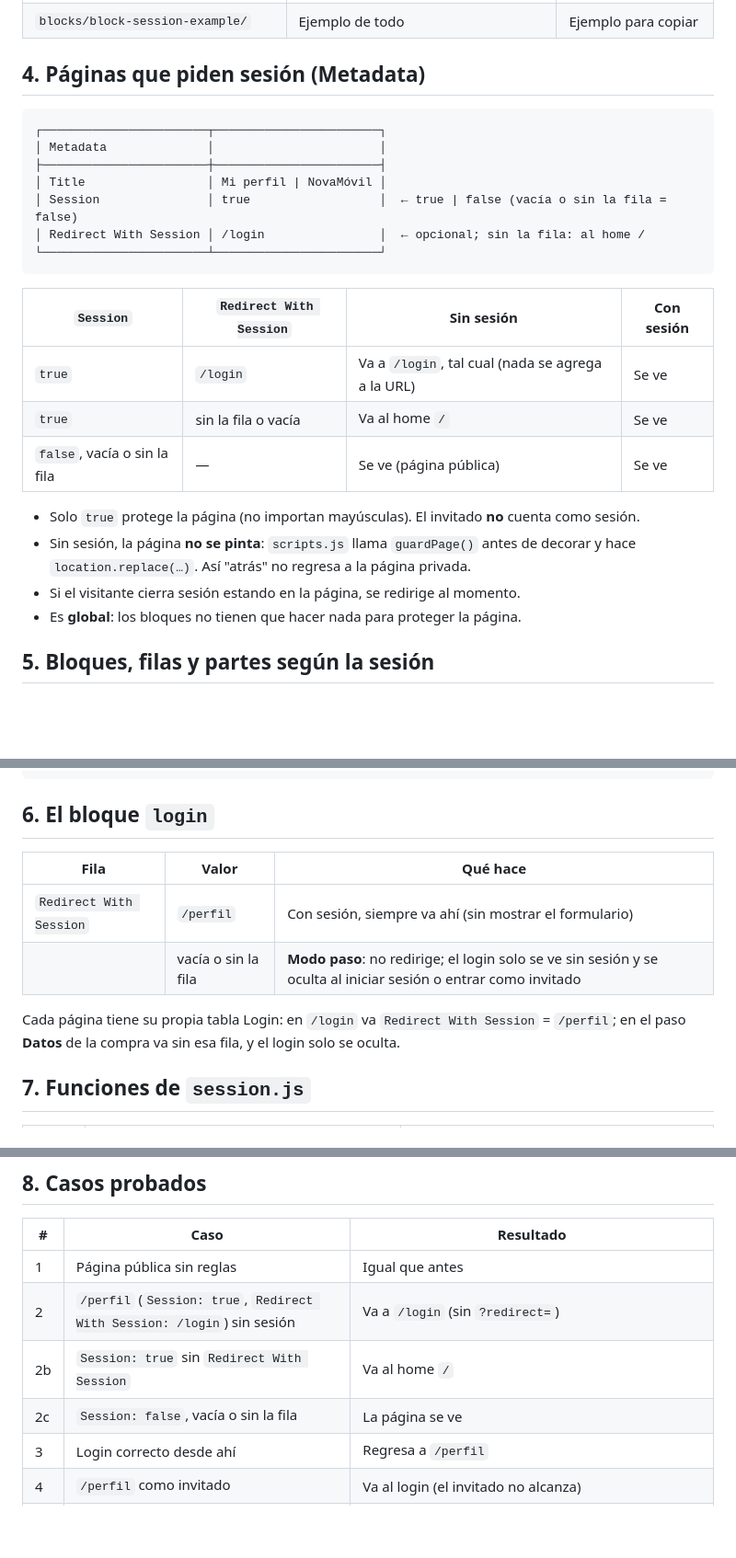
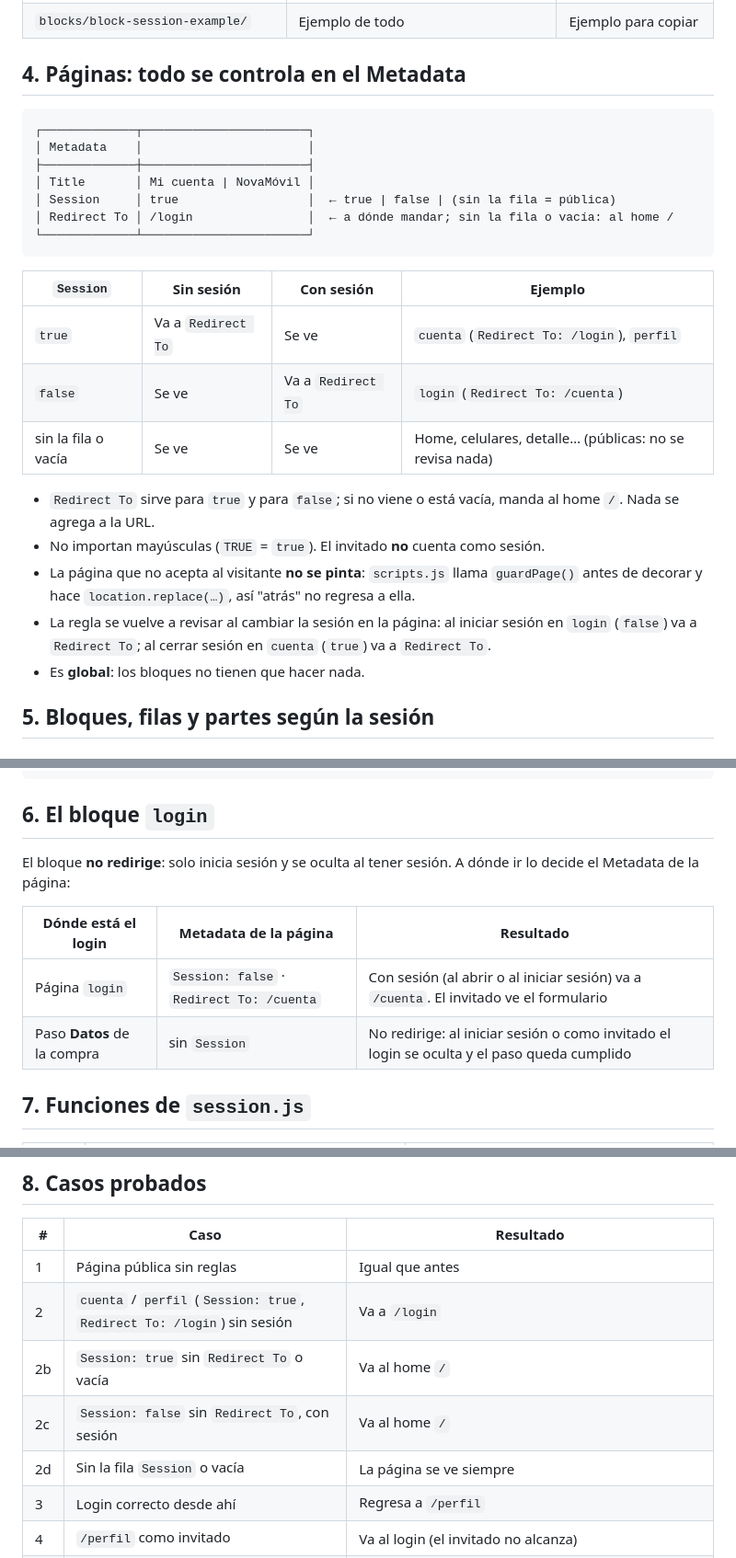
Before and after one commit to Grupo-Puntos-Adobe/com-sandbox-novamovil, a Markdown page: documentation/08-sesiones.md, 3 parts joined by grey strips. Shown at 92% size. GitHub-like rendering; blank space fills up the shorter version.

````diff
--- a/documentation/08-sesiones.md
+++ b/documentation/08-sesiones.md
@@ -48,29 +50,32 @@ Se pueden combinar con coma: `signed-in, guest` = con sesión **o** invitado. Va
 | `blocks/login/` | Inicio de sesión (guarda la sesión con `signIn`) | Bloque del sitio |
 | `blocks/block-session-example/` | Ejemplo de todo | Ejemplo para copiar |
 
-## 4. Páginas que piden sesión (Metadata)
+## 4. Páginas: todo se controla en el Metadata
 
 ```
-┌───────────────────────┬───────────────────────┐
-│ Metadata              │                       │
-├───────────────────────┼───────────────────────┤
-│ Title                 │ Mi perfil | NovaMóvil │
-│ Session               │ true                  │  ← true | false (vacía o sin la fila = false)
-│ Redirect With Session │ /login                │  ← opcional; sin la fila: al home /
-└───────────────────────┴───────────────────────┘
+┌─────────────┬───────────────────────┐
+│ Metadata    │                       │
+├─────────────┼───────────────────────┤
+│ Title       │ Mi cuenta | NovaMóvil │
+│ Session     │ true                  │  ← true | false | (sin la fila = pública)
+│ Redirect To │ /login                │  ← a dónde mandar; sin la fila o vacía: al home /
+└─────────────┴───────────────────────┘
 ```
 
-| `Session` | `Redirect With Session` | Sin sesión | Con sesión |
+| `Session` | Sin sesión | Con sesión | Ejemplo |
 |---|---|---|---|
-| `true` | `/login` | Va a `/login`, tal cual (nada se agrega a la URL) | Se ve |
-| `true` | sin la fila o vacía | Va al home `/` | Se ve |
-| `false`, vacía o sin la fila | — | Se ve (página pública) | Se ve |
+| `true` | Va a `Redirect To` | Se ve | `cuenta` (`Redirect To: /login`), `perfil` |
+| `false` | Se ve | Va a `Redirect To` | `login` (`Redirect To: /cuenta`) |
+| sin la fila o vacía | Se ve | Se ve | Home, celulares, detalle… (públicas: no se revisa nada) |
 
-- Solo `true` protege la página (no importan mayúsculas). El invitado **no** cuenta como sesión.
-- Sin sesión, la página **no se pinta**: `scripts.js` llama `guardPage()` antes de decorar y hace
-  `location.replace(…)`. Así "atrás" no regresa a la página privada.
-- Si el visitante cierra sesión estando en la página, se redirige al momento.
-- Es **global**: los bloques no tienen que hacer nada para proteger la página.
+- `Redirect To` sirve para `true` y para `false`; si no viene o está vacía, manda al home `/`.
+  Nada se agrega a la URL.
+- No importan mayúsculas (`TRUE` = `true`). El invitado **no** cuenta como sesión.
+- La página que no acepta al visitante **no se pinta**: `scripts.js` llama `guardPage()` antes de
+  decorar y hace `location.replace(…)`, así "atrás" no regresa a ella.
+- La regla se vuelve a revisar al cambiar la sesión en la página: al iniciar sesión en `login`
+  (`false`) va a `Redirect To`; al cerrar sesión en `cuenta` (`true`) va a `Redirect To`.
+- Es **global**: los bloques no tienen que hacer nada.
 
 ## 5. Bloques, filas y partes según la sesión
 
@@ -139,13 +144,13 @@ O sin JS, directo con clases:
 
 ## 6. El bloque `login`
 
-| Fila | Valor | Qué hace |
+El bloque **no redirige**: solo inicia sesión y se oculta al tener sesión. A dónde ir lo decide el
+Metadata de la página:
+
+| Dónde está el login | Metadata de la página | Resultado |
 |---|---|---|
-| `Redirect With Session` | `/perfil` | Con sesión, siempre va ahí (sin mostrar el formulario) |
-| | vacía o sin la fila | **Modo paso**: no redirige; el login solo se ve sin sesión y se oculta al iniciar sesión o entrar como invitado |
-
-Cada página tiene su propia tabla Login: en `/login` va `Redirect With Session` = `/perfil`; en el
-paso **Datos** de la compra va sin esa fila, y el login solo se oculta.
+| Página `login` | `Session: false` · `Redirect To: /cuenta` | Con sesión (al abrir o al iniciar sesión) va a `/cuenta`. El invitado ve el formulario |
+| Paso **Datos** de la compra | sin `Session` | No redirige: al iniciar sesión o como invitado el login se oculta y el paso queda cumplido |
 
 ## 7. Funciones de `session.js`
 
@@ -167,9 +173,10 @@ paso **Datos** de la compra va sin esa fila, y el login solo se oculta.
 | # | Caso | Resultado |
 |---|---|---|
 | 1 | Página pública sin reglas | Igual que antes |
-| 2 | `/perfil` (`Session: true`, `Redirect With Session: /login`) sin sesión | Va a `/login` (sin `?redirect=`) |
-| 2b | `Session: true` sin `Redirect With Session` | Va al home `/` |
-| 2c | `Session: false`, vacía o sin la fila | La página se ve |
+| 2 | `cuenta` / `perfil` (`Session: true`, `Redirect To: /login`) sin sesión | Va a `/login` |
+| 2b | `Session: true` sin `Redirect To` o vacía | Va al home `/` |
+| 2c | `Session: false` sin `Redirect To`, con sesión | Va al home `/` |
+| 2d | Sin la fila `Session` o vacía | La página se ve siempre |
 | 3 | Login correcto desde ahí | Regresa a `/perfil` |
 | 4 | `/perfil` como invitado | Va al login (el invitado no alcanza) |
 | 5 | Ejemplo sin sesión | Se ven las filas `signed-out` y "para todos"; el bloque `signed-in` oculto |
````
Also changed, not shown: other parts of documentation/08-sesiones.md (+12 -8 lines), blocks/login/README.md (+29 -31 lines), scripts/foundations/README.md (+1 -1 lines), documentation/readme/login/drive-table.png, 6 other files.
